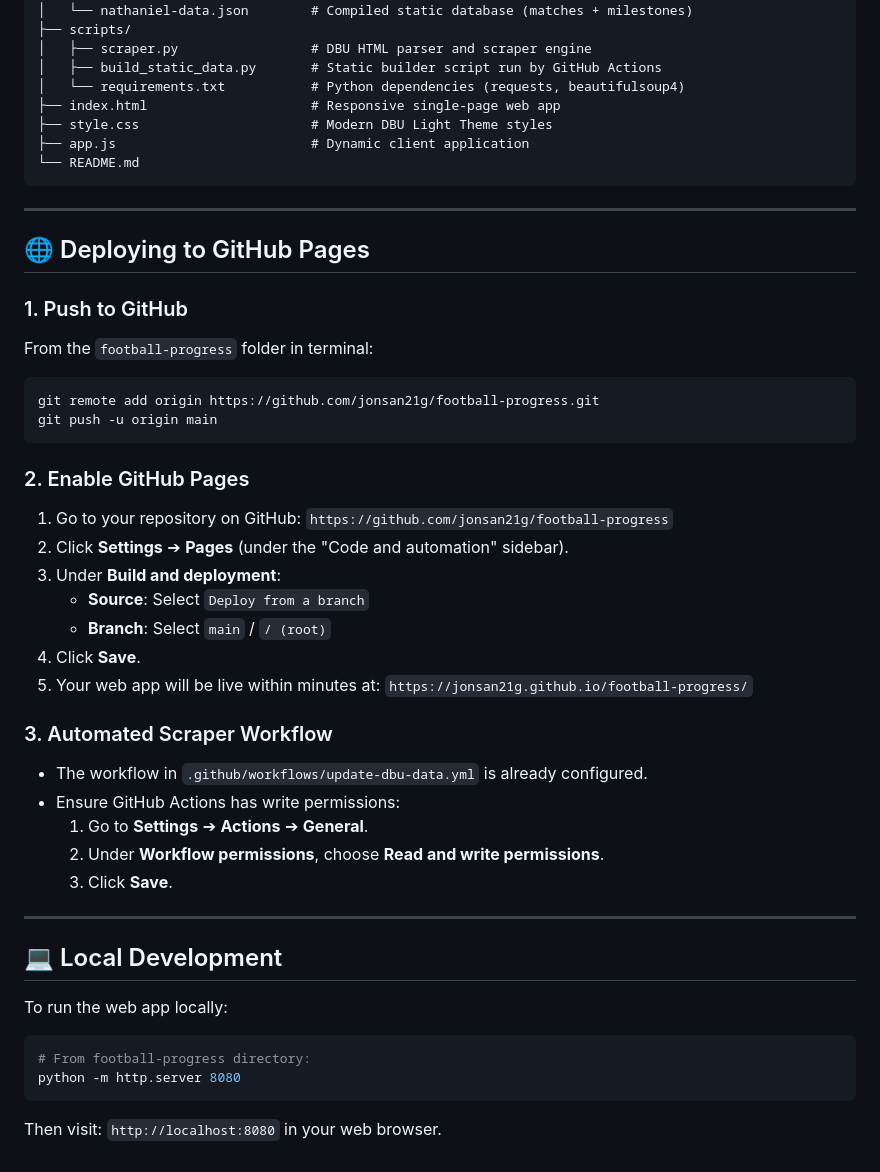
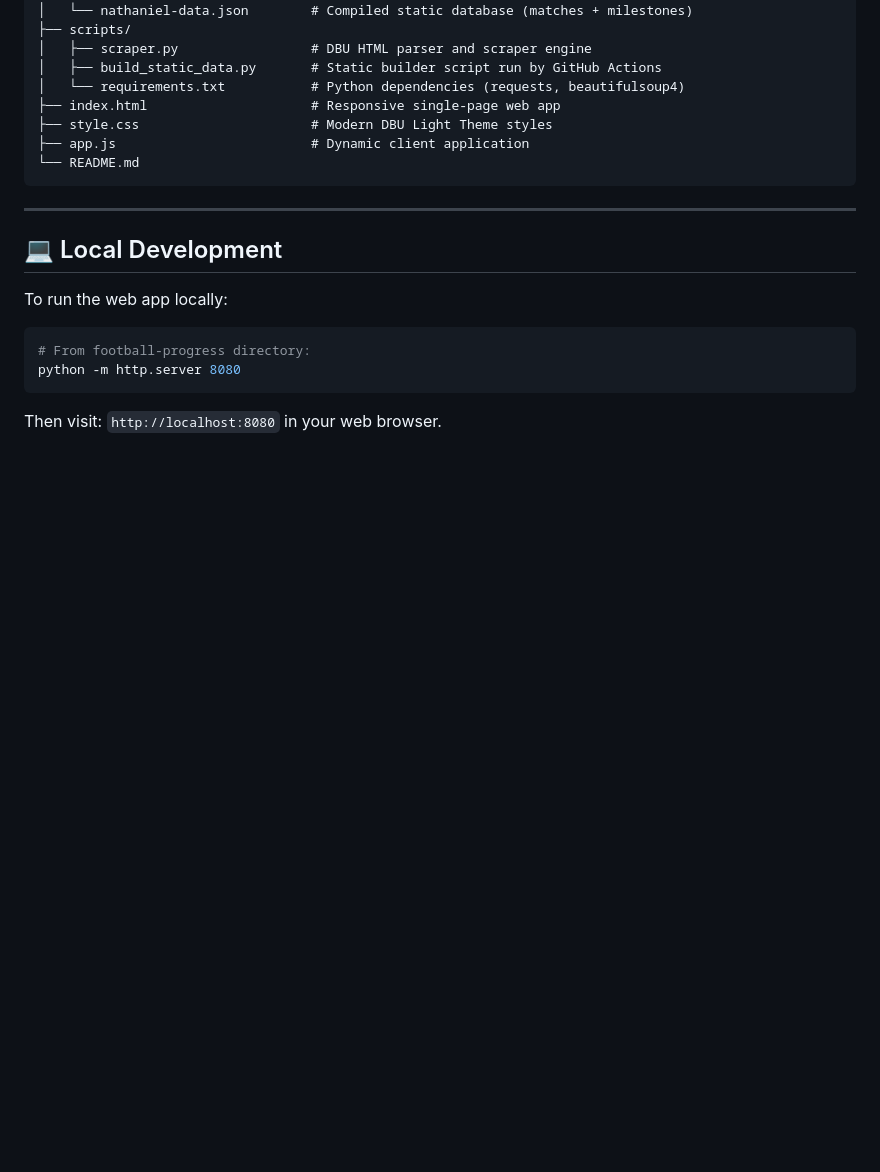
Before and after one commit to jonsan21g/football-progress, a Markdown page: README.md, the part around the change. Drawn GitHub-style; blank space fills up the shorter version.

Commit message:
Remove Deploying to GitHub pages section from README

````diff
--- a/README.md
+++ b/README.md
@@ -64,34 +64,6 @@ football-progress/
 
 ---
 
-## 🌐 Deploying to GitHub Pages
-
-### 1. Push to GitHub
-From the `football-progress` folder in terminal:
-```bash
-git remote add origin https://github.com/jonsan21g/football-progress.git
-git push -u origin main
-```
-
-### 2. Enable GitHub Pages
-1. Go to your repository on GitHub: `https://github.com/jonsan21g/football-progress`
-2. Click **Settings** ➔ **Pages** (under the "Code and automation" sidebar).
-3. Under **Build and deployment**:
-   - **Source**: Select `Deploy from a branch`
-   - **Branch**: Select `main` / `/ (root)`
-4. Click **Save**.
-5. Your web app will be live within minutes at:
-   `https://jonsan21g.github.io/football-progress/`
-
-### 3. Automated Scraper Workflow
-- The workflow in `.github/workflows/update-dbu-data.yml` is already configured.
-- Ensure GitHub Actions has write permissions:
-  1. Go to **Settings** ➔ **Actions** ➔ **General**.
-  2. Under **Workflow permissions**, choose **Read and write permissions**.
-  3. Click **Save**.
-
----
-
 ## 💻 Local Development
 
 To run the web app locally:
````
